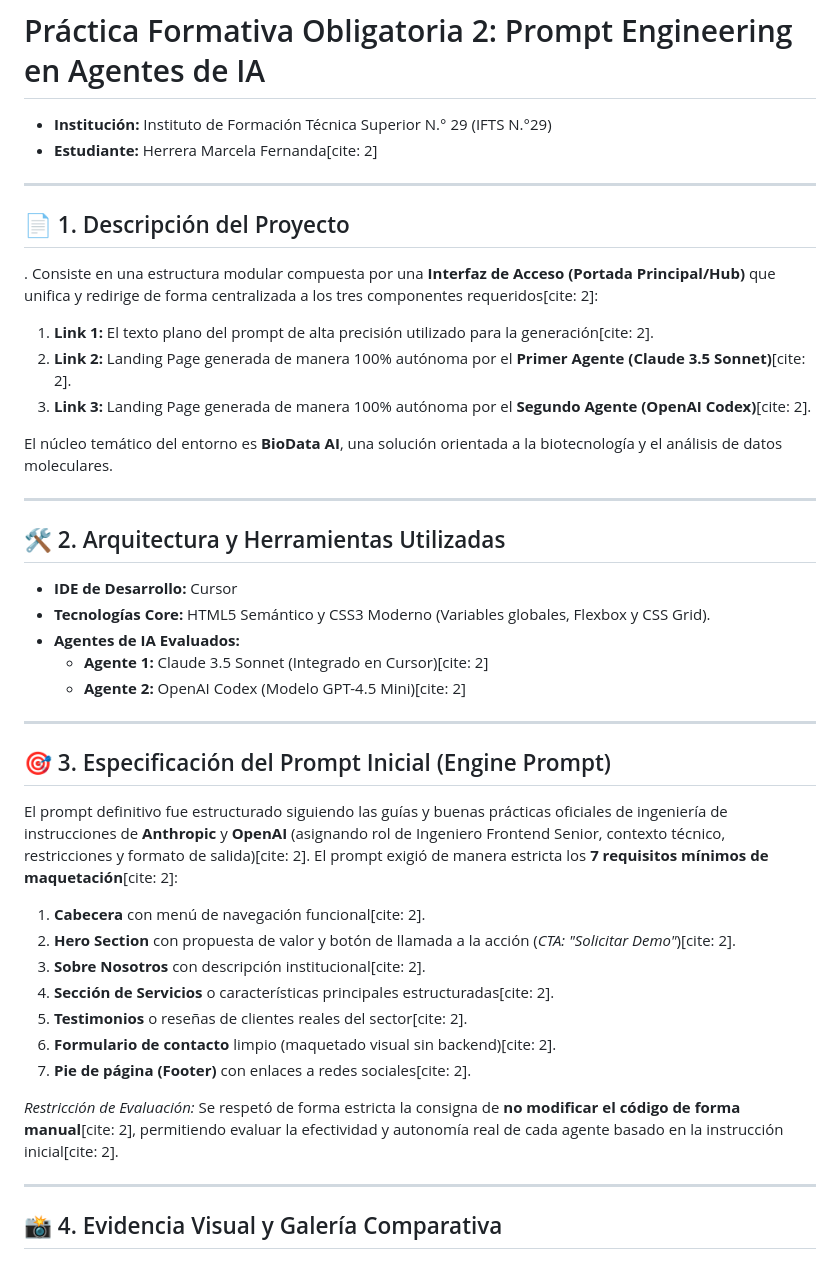
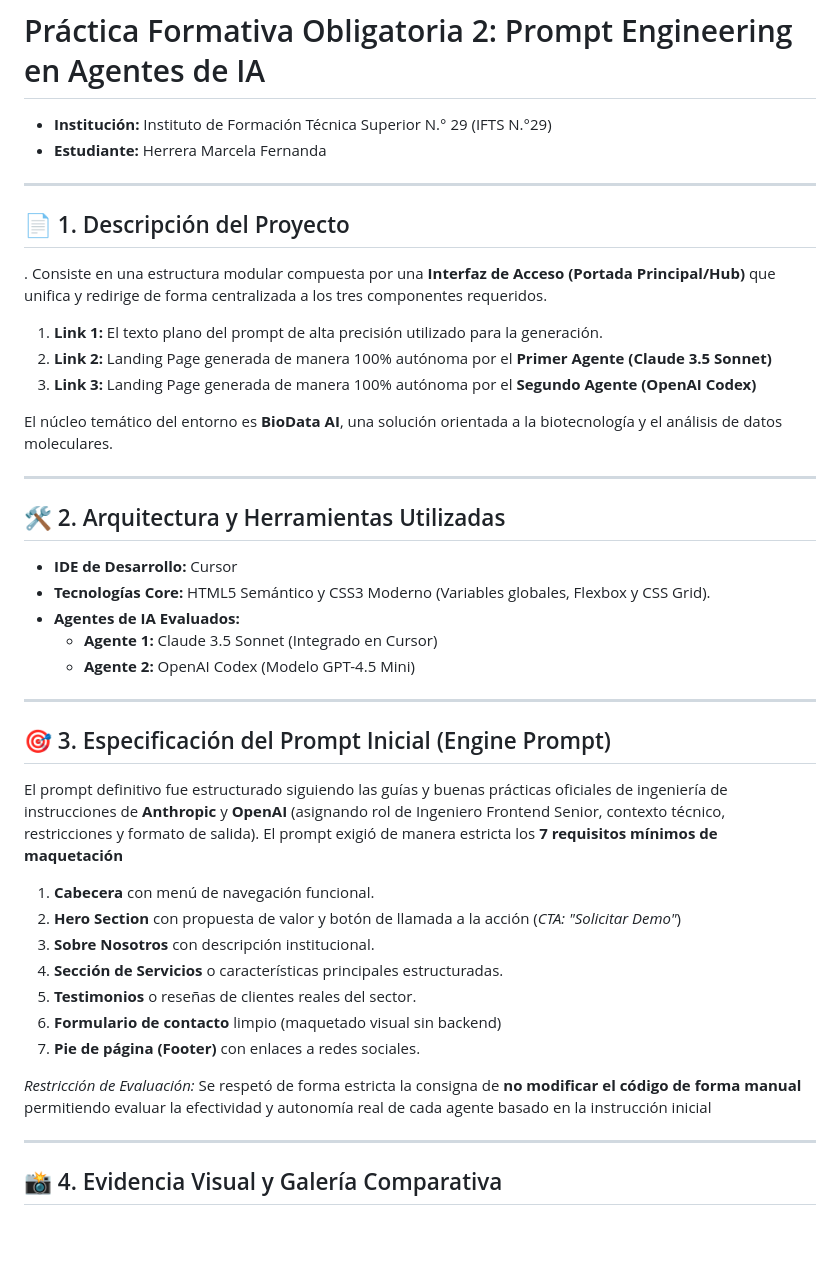
Before and after one commit to HerreraMarcela/PFO-2-Herrera-Marcela, a Markdown page: README.md, the part around one of its changes. Drawn GitHub-style; blank space fills up the shorter version.

Commit message:
Actualización de README
Updated student name and removed citation markers in the README.

```diff
--- a/README.md
+++ b/README.md
@@ -1,14 +1,14 @@
 # Práctica Formativa Obligatoria 2: Prompt Engineering en Agentes de IA
 * **Institución:** Instituto de Formación Técnica Superior N.° 29 (IFTS N.°29)
-* **Estudiante:** Herrera Marcela Fernanda[cite: 2]
+* **Estudiante:** Herrera Marcela Fernanda
 
 ---
 
 ## 📄 1. Descripción del Proyecto
-. Consiste en una estructura modular compuesta por una **Interfaz de Acceso (Portada Principal/Hub)** que unifica y redirige de forma centralizada a los tres componentes requeridos[cite: 2]:
-1. **Link 1:** El texto plano del prompt de alta precisión utilizado para la generación[cite: 2].
-2. **Link 2:** Landing Page generada de manera 100% autónoma por el **Primer Agente (Claude 3.5 Sonnet)**[cite: 2].
-3. **Link 3:** Landing Page generada de manera 100% autónoma por el **Segundo Agente (OpenAI Codex)**[cite: 2].
+. Consiste en una estructura modular compuesta por una **Interfaz de Acceso (Portada Principal/Hub)** que unifica y redirige de forma centralizada a los tres componentes requeridos.
+1. **Link 1:** El texto plano del prompt de alta precisión utilizado para la generación.
+2. **Link 2:** Landing Page generada de manera 100% autónoma por el **Primer Agente (Claude 3.5 Sonnet)**
+3. **Link 3:** Landing Page generada de manera 100% autónoma por el **Segundo Agente (OpenAI Codex)**
 
 El núcleo temático del entorno es **BioData AI**, una solución orientada a la biotecnología y el análisis de datos moleculares.
 
@@ -18,22 +18,22 @@ El núcleo temático del entorno es **BioData AI**, una solución orientada a la
 * **IDE de Desarrollo:** Cursor
 * **Tecnologías Core:** HTML5 Semántico y CSS3 Moderno (Variables globales, Flexbox y CSS Grid).
 * **Agentes de IA Evaluados:**
-  * **Agente 1:** Claude 3.5 Sonnet (Integrado en Cursor)[cite: 2]
-  * **Agente 2:** OpenAI Codex (Modelo GPT-4.5 Mini)[cite: 2]
-
+  * **Agente 1:** Claude 3.5 Sonnet (Integrado en Cursor)
+  * **Agente 2:** OpenAI Codex (Modelo GPT-4.5 Mini)
 ---
 
 ## 🎯 3. Especificación del Prompt Inicial (Engine Prompt)
-El prompt definitivo fue estructurado siguiendo las guías y buenas prácticas oficiales de ingeniería de instrucciones de **Anthropic** y **OpenAI** (asignando rol de Ingeniero Frontend Senior, contexto técnico, restricciones y formato de salida)[cite: 2]. El prompt exigió de manera estricta los **7 requisitos mínimos de maquetación**[cite: 2]:
-1. **Cabecera** con menú de navegación funcional[cite: 2].
-2. **Hero Section** con propuesta de valor y botón de llamada a la acción (*CTA: "Solicitar Demo"*)[cite: 2].
-3. **Sobre Nosotros** con descripción institucional[cite: 2].
-4. **Sección de Servicios** o características principales estructuradas[cite: 2].
-5. **Testimonios** o reseñas de clientes reales del sector[cite: 2].
-6. **Formulario de contacto** limpio (maquetado visual sin backend)[cite: 2].
-7. **Pie de página (Footer)** con enlaces a redes sociales[cite: 2].
+El prompt definitivo fue estructurado siguiendo las guías y buenas prácticas oficiales de ingeniería de instrucciones de **Anthropic** y **OpenAI** (asignando rol de Ingeniero Frontend Senior, contexto técnico, restricciones y formato de salida). El prompt exigió de manera estricta los **7 requisitos mínimos de maquetación**
+1. **Cabecera** con menú de navegación funcional.
+2. **Hero Section** con propuesta de valor y botón de llamada a la acción (*CTA: "Solicitar Demo"*)
+3. **Sobre Nosotros** con descripción institucional.
+4. **Sección de Servicios** o características principales estructuradas.
+5. **Testimonios** o reseñas de clientes reales del sector.
+6. **Formulario de contacto** limpio (maquetado visual sin backend)
+7. **Pie de página (Footer)** con enlaces a redes sociales.
 
-*Restricción de Evaluación:* Se respetó de forma estricta la consigna de **no modificar el código de forma manual**[cite: 2], permitiendo evaluar la efectividad y autonomía real de cada agente basado en la instrucción inicial[cite: 2].
+*Restricción de Evaluación:* Se respetó de forma estricta la consigna de **no modificar el código de forma manual**
+permitiendo evaluar la efectividad y autonomía real de cada agente basado en la instrucción inicial
 
 ---
 
```
Also changed, not shown: other parts of README.md (+10 -10 lines).
